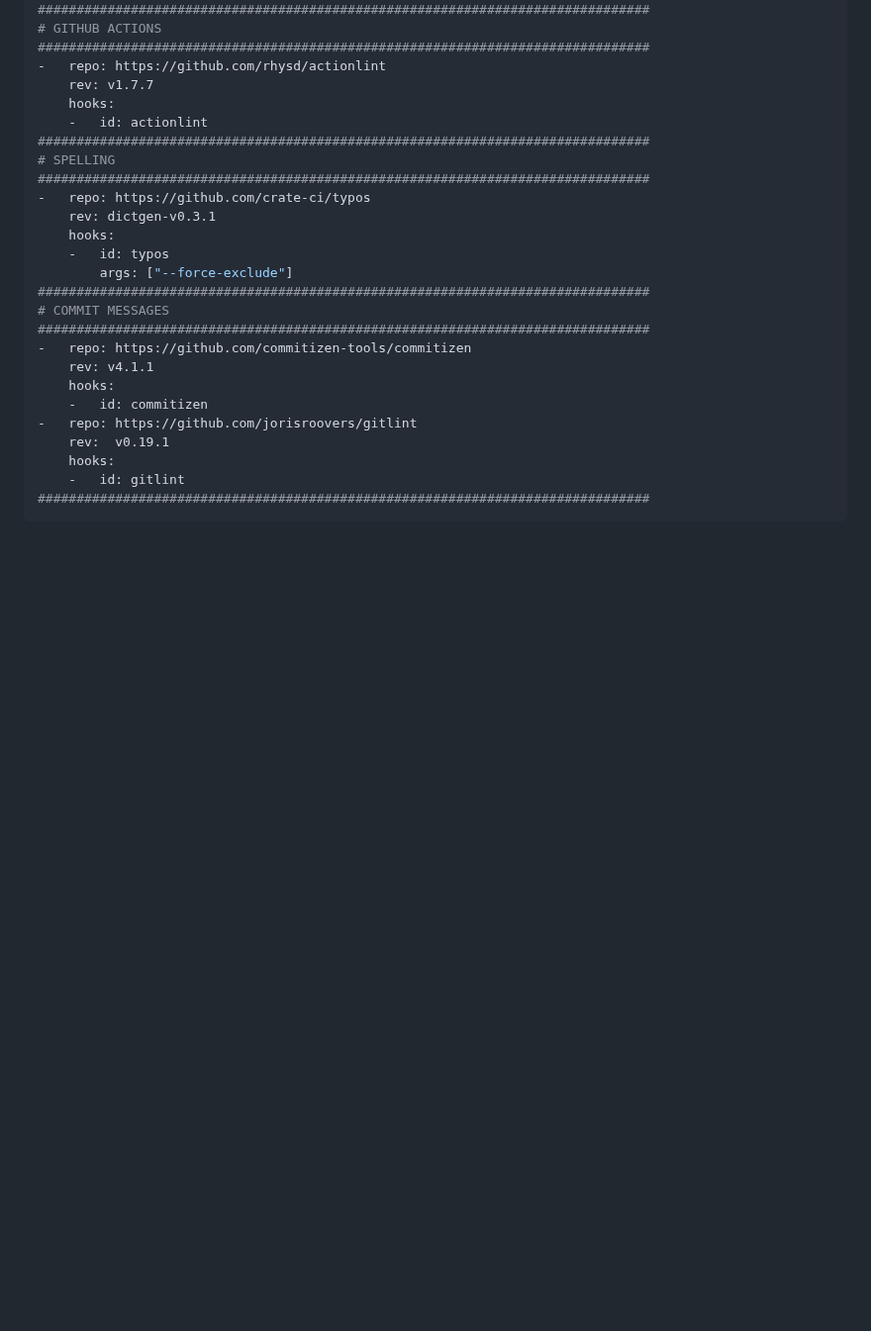
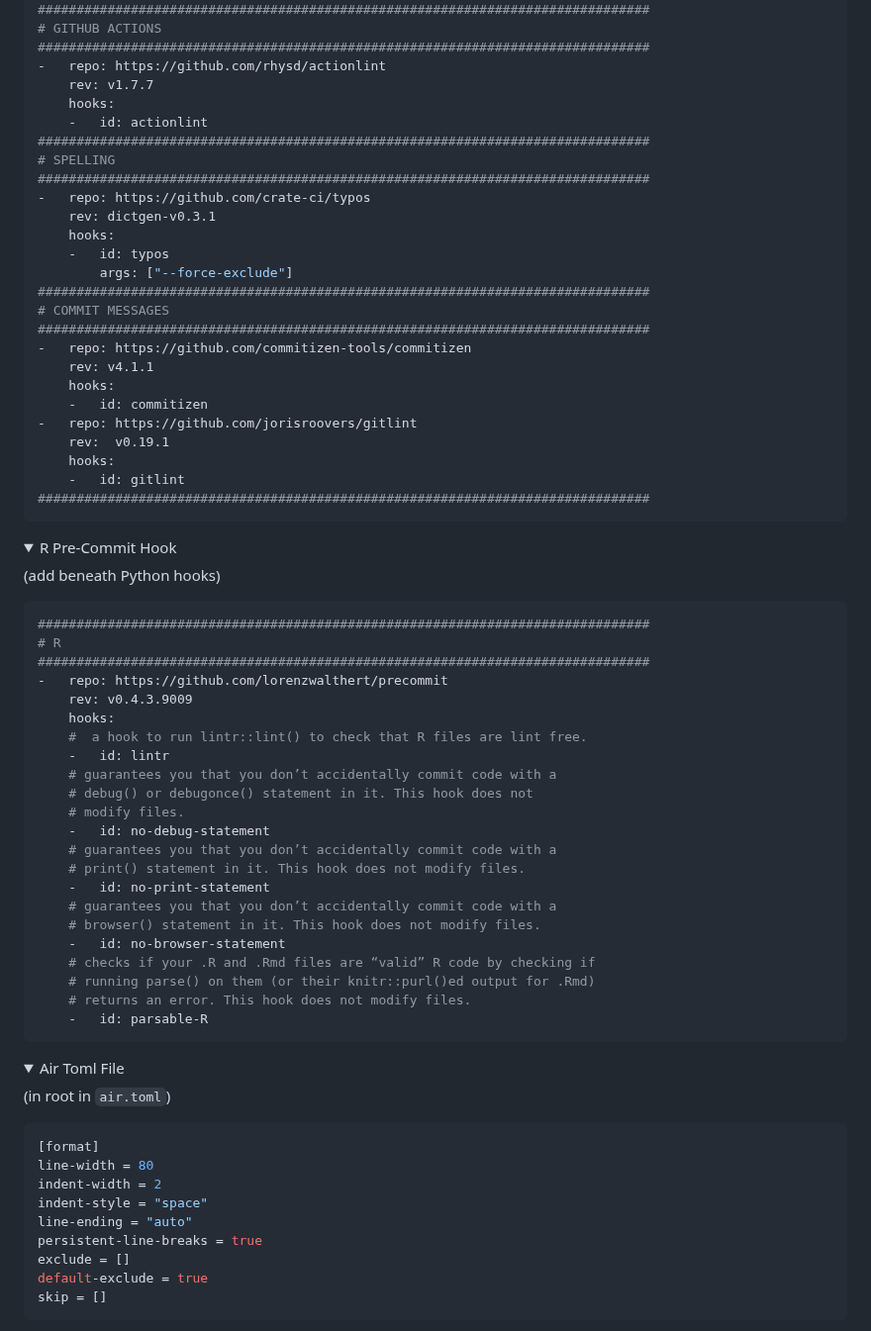
Before and after one commit to O957/O957, a Markdown page: protocols/github_issue_prepare_repository.md, the part around one of its changes. Shown at 99% size. GitHub-like rendering; folded sections open; blank space fills up the shorter version.

````diff
--- a/protocols/github_issue_prepare_repository.md
+++ b/protocols/github_issue_prepare_repository.md
@@ -769,3 +773,55 @@ repos:
 
 </details>
 
+<details markdown=1>
+
+<summary> R Pre-Commit Hook </summary>
+
+(add beneath Python hooks)
+
+```yaml
+###############################################################################
+# R
+###############################################################################
+-   repo: https://github.com/lorenzwalthert/precommit
+    rev: v0.4.3.9009
+    hooks:
+    #  a hook to run lintr::lint() to check that R files are lint free.
+    -   id: lintr
+    # guarantees you that you don’t accidentally commit code with a
+    # debug() or debugonce() statement in it. This hook does not
+    # modify files.
+    -   id: no-debug-statement
+    # guarantees you that you don’t accidentally commit code with a
+    # print() statement in it. This hook does not modify files.
+    -   id: no-print-statement
+    # guarantees you that you don’t accidentally commit code with a
+    # browser() statement in it. This hook does not modify files.
+    -   id: no-browser-statement
+    # checks if your .R and .Rmd files are “valid” R code by checking if
+    # running parse() on them (or their knitr::purl()ed output for .Rmd)
+    # returns an error. This hook does not modify files.
+    -   id: parsable-R
+```
+
+</details>
+
+
+<details markdown=1>
+
+<summary> Air Toml File </summary>
+
+(in root in `air.toml`)
+
+```toml
+[format]
+line-width = 80
+indent-width = 2
+indent-style = "space"
+line-ending = "auto"
+persistent-line-breaks = true
+exclude = []
+default-exclude = true
+skip = []
+```
+
````
Also changed, not shown: other parts of protocols/github_issue_prepare_repository.md (+67 -0 lines).
